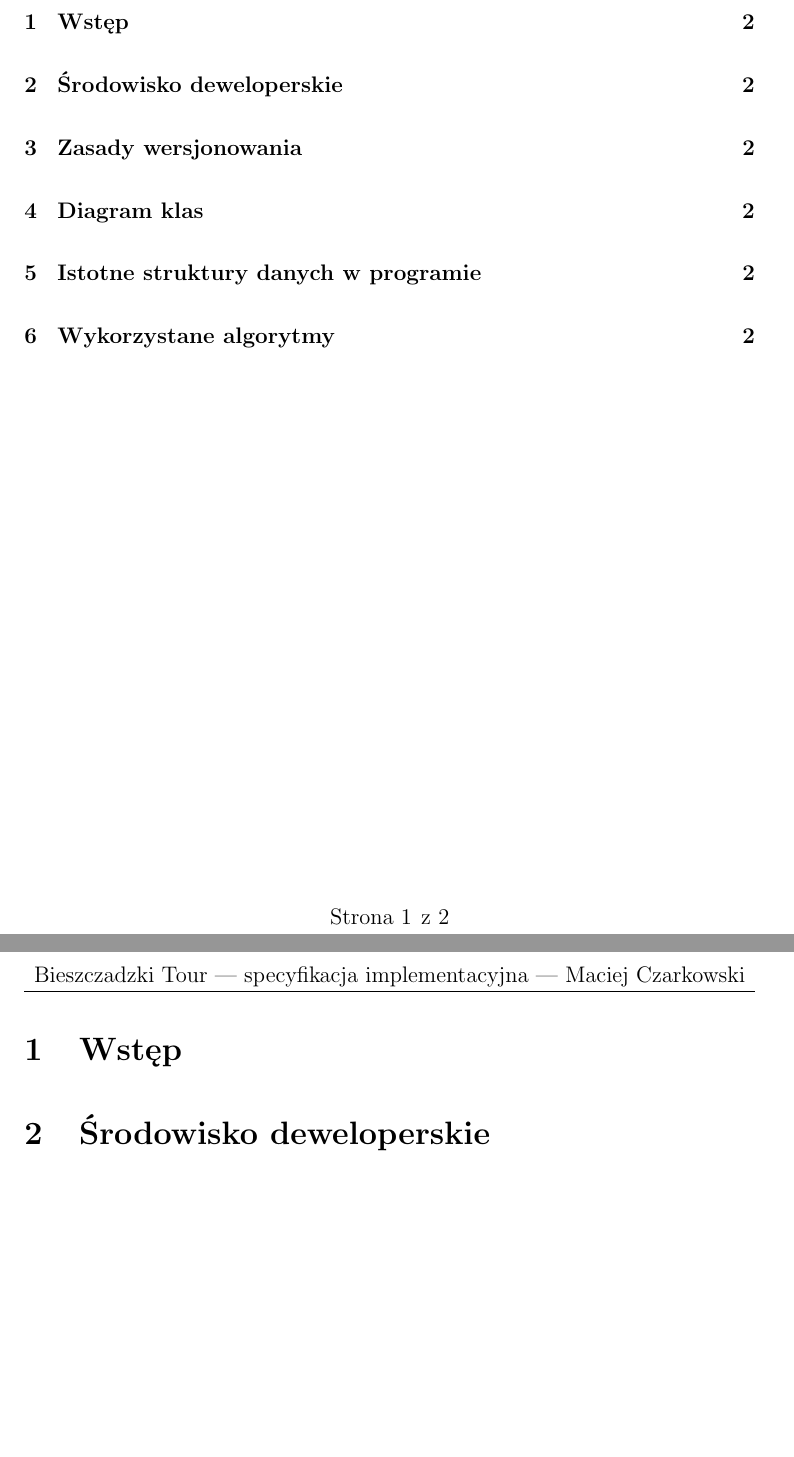
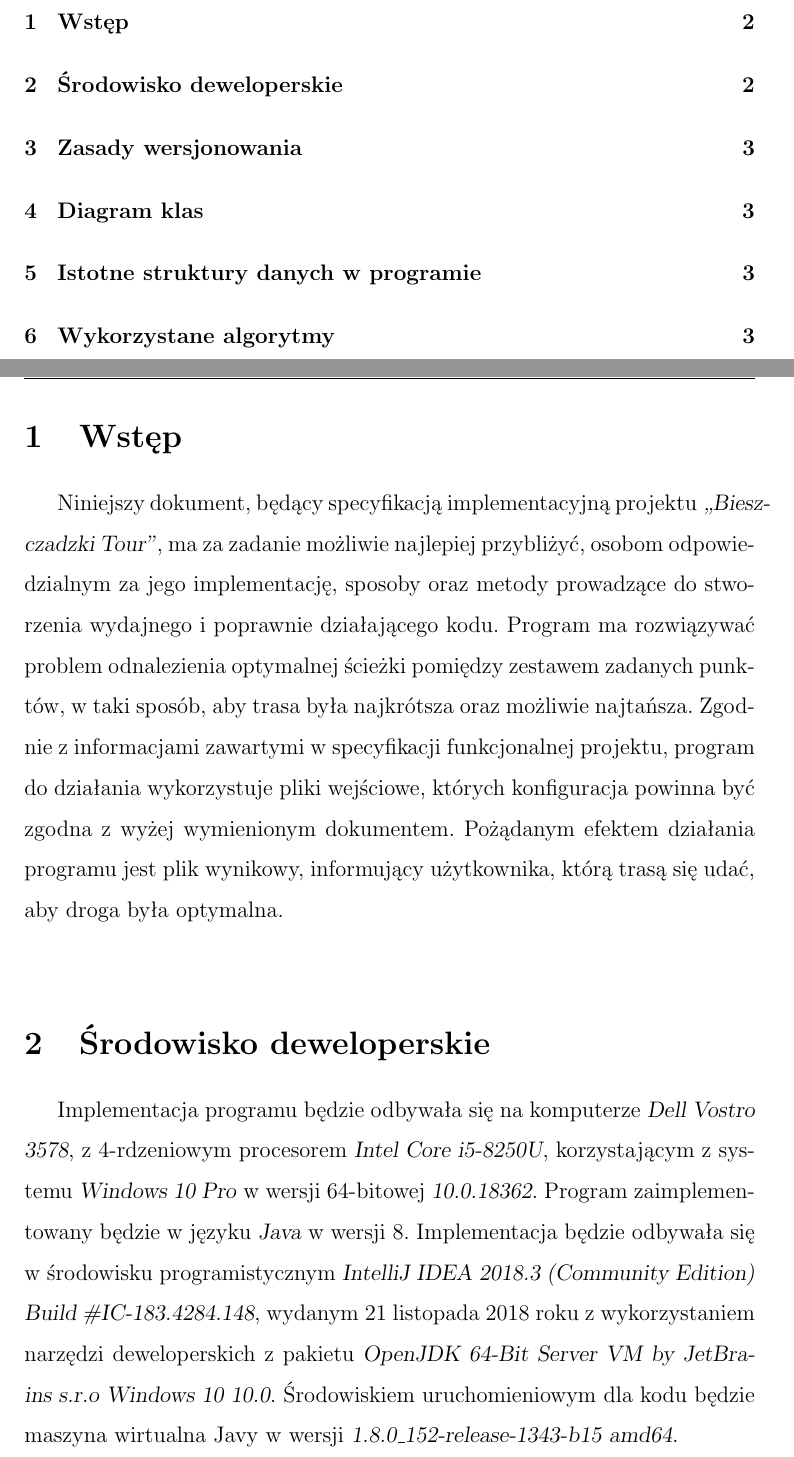
Before and after one commit to czarkom/Bieszczadzki_Tour, a LaTeX document (Specyfikacja_implementacyjna/Specyfikacja_implementacyjna_Bieszczadzki_Tour.tex): two parts of pages 2 and 3 of 3 before the commit and two parts of pages 2 and 3 of 4 after it, joined at a grey line, cut so that both start at the same text, the shorter picture padded with empty space. Compiled offline with pdfLaTeX.

Commit message:
description, hard- and soft- info used for development added

```diff
--- a/Specyfikacja_implementacyjna/Specyfikacja_implementacyjna_Bieszczadzki_Tour.tex
+++ b/Specyfikacja_implementacyjna/Specyfikacja_implementacyjna_Bieszczadzki_Tour.tex
@@ -40,7 +40,10 @@ Maciej Czarkowski, 18.11.2019
 \tableofcontents
 \clearpage
 \section{Wstęp}
+Niniejszy dokument, będący specyfikacją implementacyjną projektu \textsl{,,Bieszczadzki Tour''}, ma za zadanie możliwie najlepiej przybliżyć, osobom odpowiedzialnym za jego implementację, sposoby oraz metody prowadzące do stworzenia wydajnego i poprawnie działającego kodu. Program ma rozwiązywać problem odnalezienia optymalnej ścieżki pomiędzy zestawem zadanych punktów, w taki sposób, aby trasa była najkrótsza oraz możliwie najtańsza. Zgodnie z informacjami zawartymi w specyfikacji funkcjonalnej projektu, program do działania wykorzystuje pliki wejściowe, których konfiguracja powinna być zgodna z wyżej wymienionym dokumentem. Pożądanym efektem działania programu jest plik wynikowy, informujący użytkownika, którą trasą się udać, aby droga była optymalna.\\
 \section{Środowisko deweloperskie}
+Implementacja programu będzie odbywała się na komputerze \textsl{Dell Vostro 3578}, z 4-rdzeniowym procesorem \textsl{Intel Core i5-8250U}, korzystającym z systemu \textsl{Windows 10 Pro} w wersji 64-bitowej \textsl{10.0.18362}. Program zaimplementowany będzie w języku \textsl{Java} w wersji 8. Implementacja będzie odbywała się w środowisku programistycznym \textsl{IntelliJ IDEA 2018.3 (Community Edition)
+Build \#IC-183.4284.148}, wydanym 21 listopada 2018 roku z wykorzystaniem narzędzi deweloperskich z pakietu \textsl{OpenJDK 64-Bit Server VM by JetBrains s.r.o Windows 10 10.0}. Środowiskiem uruchomieniowym dla kodu będzie maszyna wirtualna Javy w wersji \textsl{1.8.0\_152-release-1343-b15 amd64}.
 \section{Zasady wersjonowania}
 \section{Diagram klas}
 \section{Istotne struktury danych w programie}
```
Also changed, not shown: Specyfikacja_implementacyjna/Specyfikacja_implementacyjna_Bieszczadzki_Tour.pdf, 4 other files.
